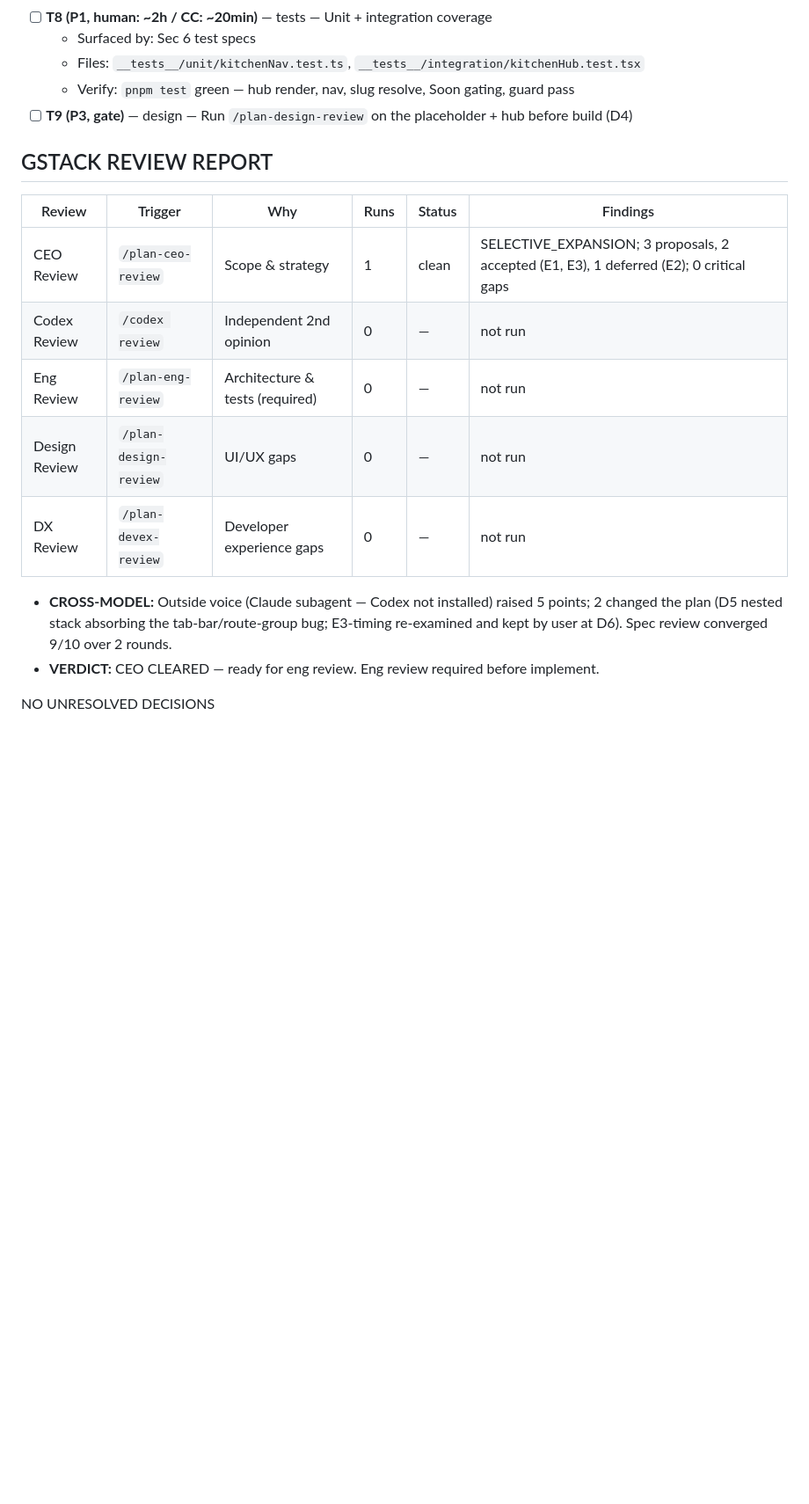
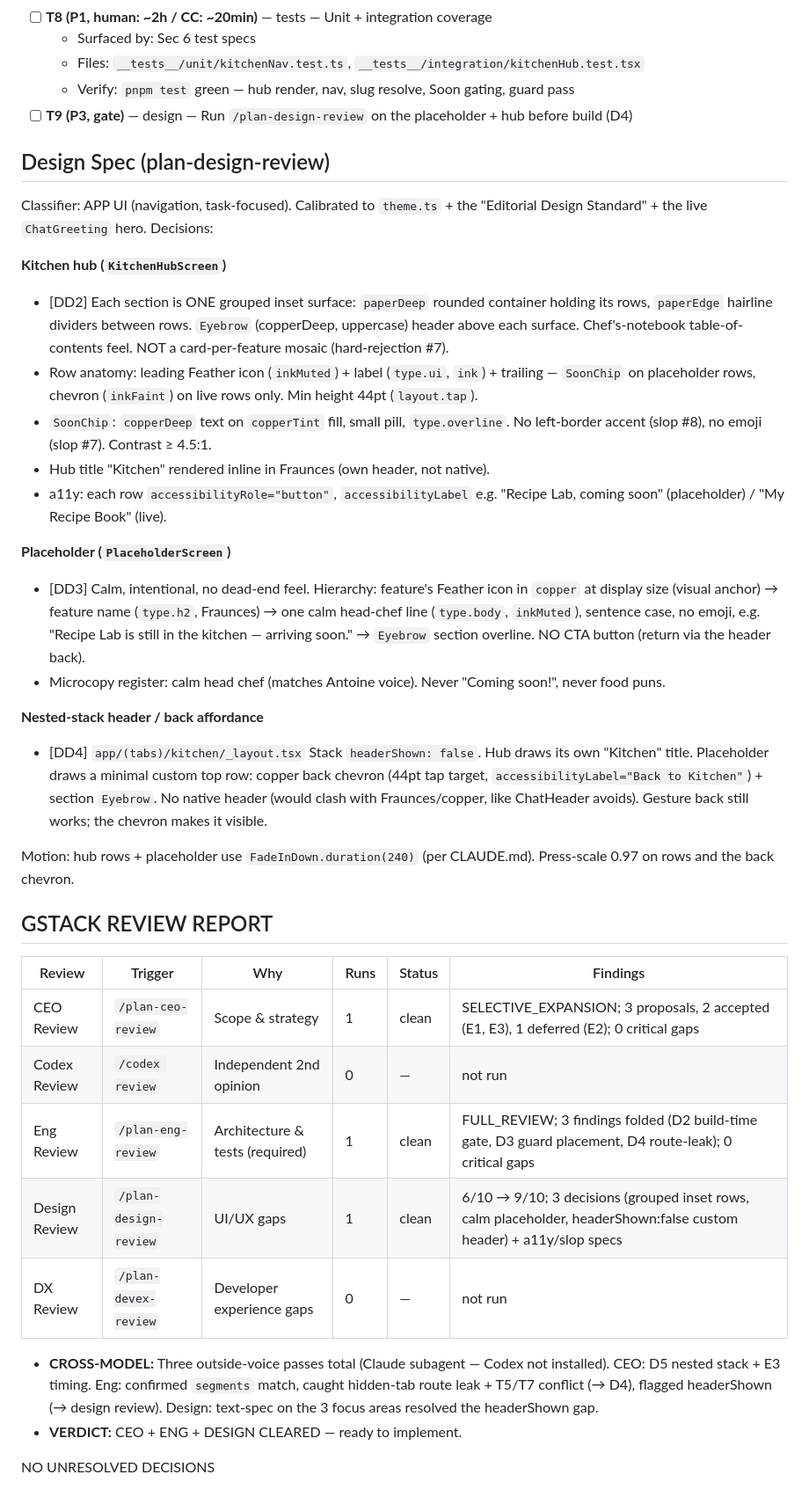
Before and after one commit to robertangeles/cc-culinaire-kitchen-mobile, a Markdown page: docs/designs/mobile-nav-scaffold.md, the part around one of its changes. Shown at 88% size. GitHub-like rendering; blank space fills up the shorter version.

```diff
--- a/docs/designs/mobile-nav-scaffold.md
+++ b/docs/designs/mobile-nav-scaffold.md
@@ -202,17 +225,58 @@ finding above. Run with Claude Code; checkbox as you ship.
   - Verify: `pnpm test` green — hub render, nav, slug resolve, Soon gating, guard pass
 - [ ] **T9 (P3, gate)** — design — Run `/plan-design-review` on the placeholder + hub before build (D4)
 
+## Design Spec (plan-design-review)
+
+Classifier: APP UI (navigation, task-focused). Calibrated to `theme.ts` + the
+"Editorial Design Standard" + the live `ChatGreeting` hero. Decisions:
+
+**Kitchen hub (`KitchenHubScreen`)**
+
+- [DD2] Each section is ONE grouped inset surface: `paperDeep` rounded
+  container holding its rows, `paperEdge` hairline dividers between rows.
+  `Eyebrow` (copperDeep, uppercase) header above each surface. Chef's-notebook
+  table-of-contents feel. NOT a card-per-feature mosaic (hard-rejection #7).
+- Row anatomy: leading Feather icon (`inkMuted`) + label (`type.ui`, `ink`) +
+  trailing — `SoonChip` on placeholder rows, chevron (`inkFaint`) on live rows
+  only. Min height 44pt (`layout.tap`).
+- `SoonChip`: `copperDeep` text on `copperTint` fill, small pill, `type.overline`.
+  No left-border accent (slop #8), no emoji (slop #7). Contrast ≥ 4.5:1.
+- Hub title "Kitchen" rendered inline in Fraunces (own header, not native).
+- a11y: each row `accessibilityRole="button"`, `accessibilityLabel` e.g.
+  "Recipe Lab, coming soon" (placeholder) / "My Recipe Book" (live).
+
+**Placeholder (`PlaceholderScreen`)**
+
+- [DD3] Calm, intentional, no dead-end feel. Hierarchy: feature's Feather icon
+  in `copper` at display size (visual anchor) → feature name (`type.h2`,
+  Fraunces) → one calm head-chef line (`type.body`, `inkMuted`), sentence case,
+  no emoji, e.g. "Recipe Lab is still in the kitchen — arriving soon." →
+  `Eyebrow` section overline. NO CTA button (return via the header back).
+- Microcopy register: calm head chef (matches Antoine voice). Never "Coming
+  soon!", never food puns.
+
+**Nested-stack header / back affordance**
+
+- [DD4] `app/(tabs)/kitchen/_layout.tsx` Stack `headerShown: false`. Hub draws
+  its own "Kitchen" title. Placeholder draws a minimal custom top row: copper
+  back chevron (44pt tap target, `accessibilityLabel="Back to Kitchen"`) +
+  section `Eyebrow`. No native header (would clash with Fraunces/copper, like
+  ChatHeader avoids). Gesture back still works; the chevron makes it visible.
+
+Motion: hub rows + placeholder use `FadeInDown.duration(240)` (per CLAUDE.md).
+Press-scale 0.97 on rows and the back chevron.
+
 ## GSTACK REVIEW REPORT
 
-| Review        | Trigger               | Why                             | Runs | Status | Findings                                                                                |
-| ------------- | --------------------- | ------------------------------- | ---- | ------ | --------------------------------------------------------------------------------------- |
-| CEO Review    | `/plan-ceo-review`    | Scope & strategy                | 1    | clean  | SELECTIVE_EXPANSION; 3 proposals, 2 accepted (E1, E3), 1 deferred (E2); 0 critical gaps |
-| Codex Review  | `/codex review`       | Independent 2nd opinion         | 0    | —      | not run                                                                                 |
-| Eng Review    | `/plan-eng-review`    | Architecture & tests (required) | 0    | —      | not run                                                                                 |
-| Design Review | `/plan-design-review` | UI/UX gaps                      | 0    | —      | not run                                                                                 |
-| DX Review     | `/plan-devex-review`  | Developer experience gaps       | 0    | —      | not run                                                                                 |
+| Review        | Trigger               | Why                             | Runs | Status | Findings                                                                                                           |
+| ------------- | --------------------- | ------------------------------- | ---- | ------ | ------------------------------------------------------------------------------------------------------------------ |
+| CEO Review    | `/plan-ceo-review`    | Scope & strategy                | 1    | clean  | SELECTIVE_EXPANSION; 3 proposals, 2 accepted (E1, E3), 1 deferred (E2); 0 critical gaps                            |
+| Codex Review  | `/codex review`       | Independent 2nd opinion         | 0    | —      | not run                                                                                                            |
+| Eng Review    | `/plan-eng-review`    | Architecture & tests (required) | 1    | clean  | FULL_REVIEW; 3 findings folded (D2 build-time gate, D3 guard placement, D4 route-leak); 0 critical gaps            |
+| Design Review | `/plan-design-review` | UI/UX gaps                      | 1    | clean  | 6/10 → 9/10; 3 decisions (grouped inset rows, calm placeholder, headerShown:false custom header) + a11y/slop specs |
+| DX Review     | `/plan-devex-review`  | Developer experience gaps       | 0    | —      | not run                                                                                                            |
 
-- **CROSS-MODEL:** Outside voice (Claude subagent — Codex not installed) raised 5 points; 2 changed the plan (D5 nested stack absorbing the tab-bar/route-group bug; E3-timing re-examined and kept by user at D6). Spec review converged 9/10 over 2 rounds.
-- **VERDICT:** CEO CLEARED — ready for eng review. Eng review required before implement.
+- **CROSS-MODEL:** Three outside-voice passes total (Claude subagent — Codex not installed). CEO: D5 nested stack + E3 timing. Eng: confirmed `segments` match, caught hidden-tab route leak + T5/T7 conflict (→ D4), flagged headerShown (→ design review). Design: text-spec on the 3 focus areas resolved the headerShown gap.
+- **VERDICT:** CEO + ENG + DESIGN CLEARED — ready to implement.
 
 NO UNRESOLVED DECISIONS
```
Also changed, not shown: other parts of docs/designs/mobile-nav-scaffold.md (+36 -13 lines), tasks/todo.md (+28 -0 lines).
